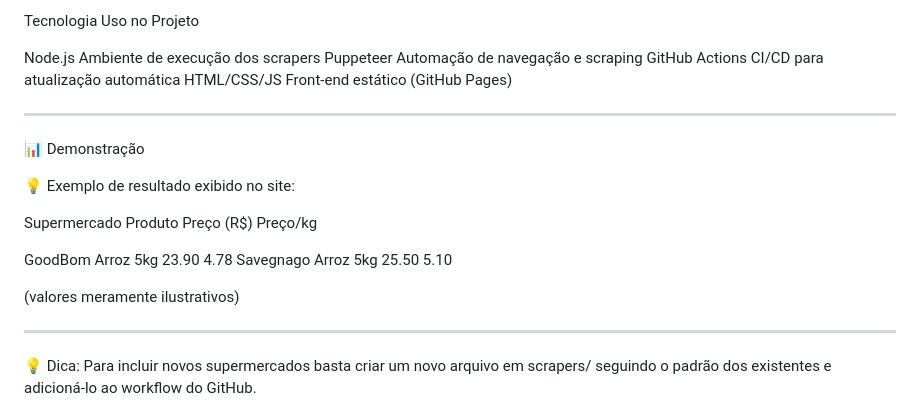
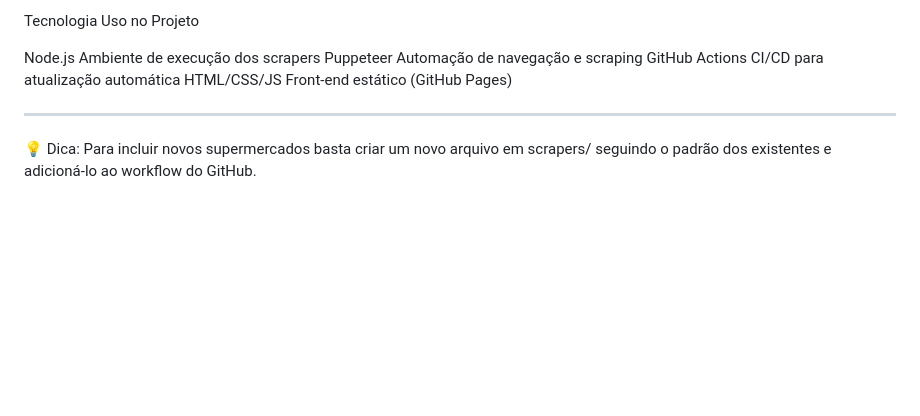
Before and after one commit to lucffernands07/compra-do-mes, a Markdown page: README.md, the part around the change. Drawn GitHub-style; blank space fills up the shorter version.

```diff
--- a/README.md
+++ b/README.md
@@ -110,22 +110,6 @@ Puppeteer	Automação de navegação e scraping
 GitHub Actions	CI/CD para atualização automática
 HTML/CSS/JS	Front-end estático (GitHub Pages)
 
-
-
----
-
-📊 Demonstração
-
-💡 Exemplo de resultado exibido no site:
-
-Supermercado	Produto	Preço (R$)	Preço/kg
-
-GoodBom	Arroz 5kg	23.90	4.78
-Savegnago	Arroz 5kg	25.50	5.10
-
-
-(valores meramente ilustrativos)
-
 ---
 
 💡 Dica:
```
